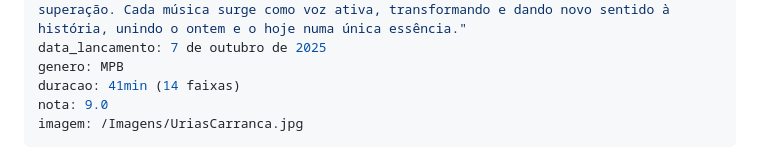
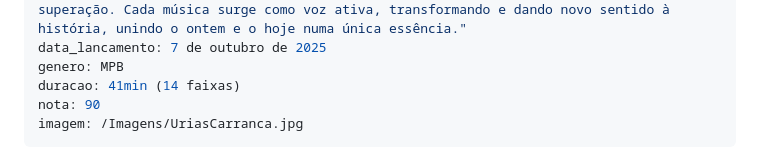
Before and after one commit to cauangabriel774-cell/d, a Markdown page: 2025/2/carranca-urias.md, the part around the change. Drawn GitHub-style.

Commit message:
Change rating format from decimal to integer

```diff
--- a/2025/2/carranca-urias.md
+++ b/2025/2/carranca-urias.md
@@ -6,7 +6,7 @@ frase_impacto: "\"Carranca\", embarcamos numa busca profunda, marcada pela forç
 data_lancamento: 7 de outubro de 2025
 genero: MPB
 duracao: 41min (14 faixas)
-nota: 9.0
+nota: 90
 imagem: /Imagens/UriasCarranca.jpg
 ---
 layout: layout.njk
```
